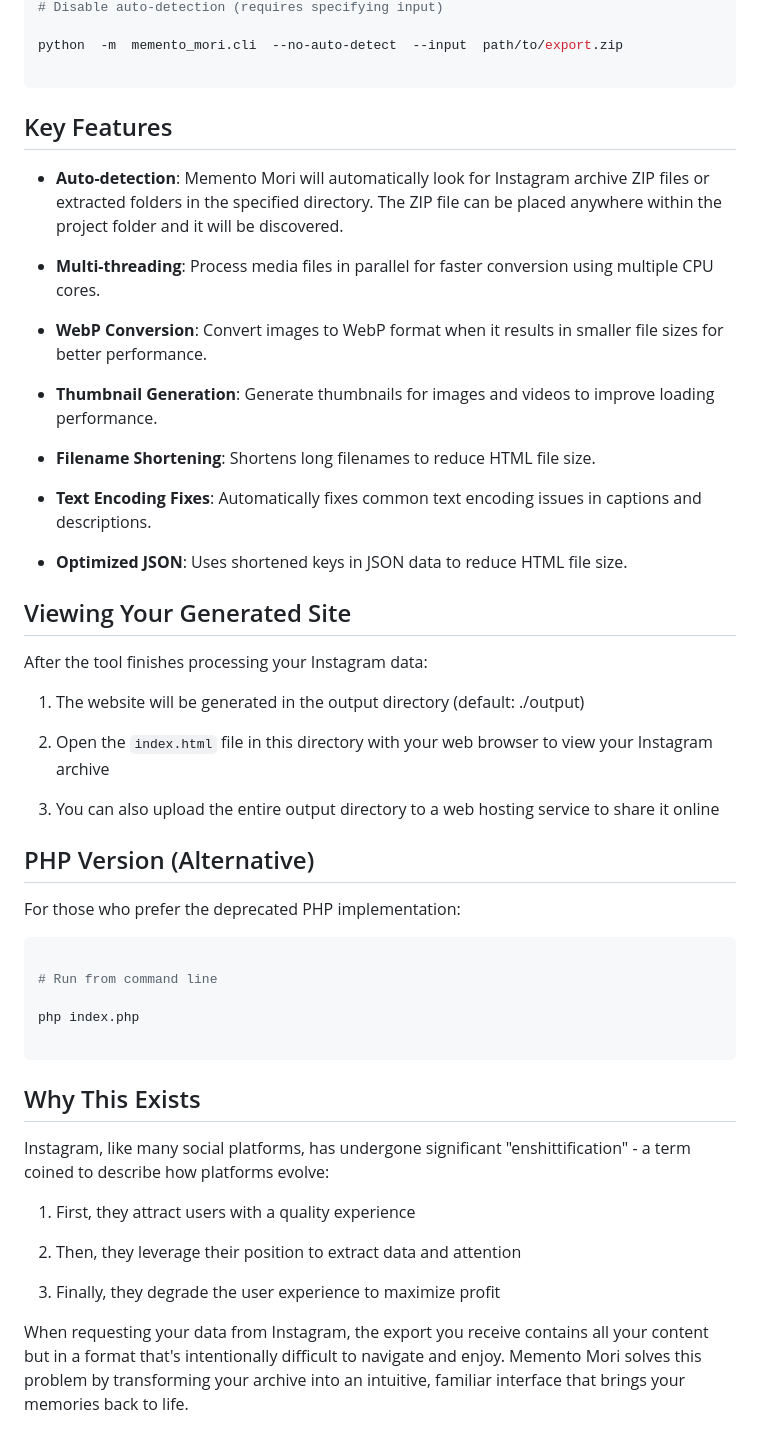
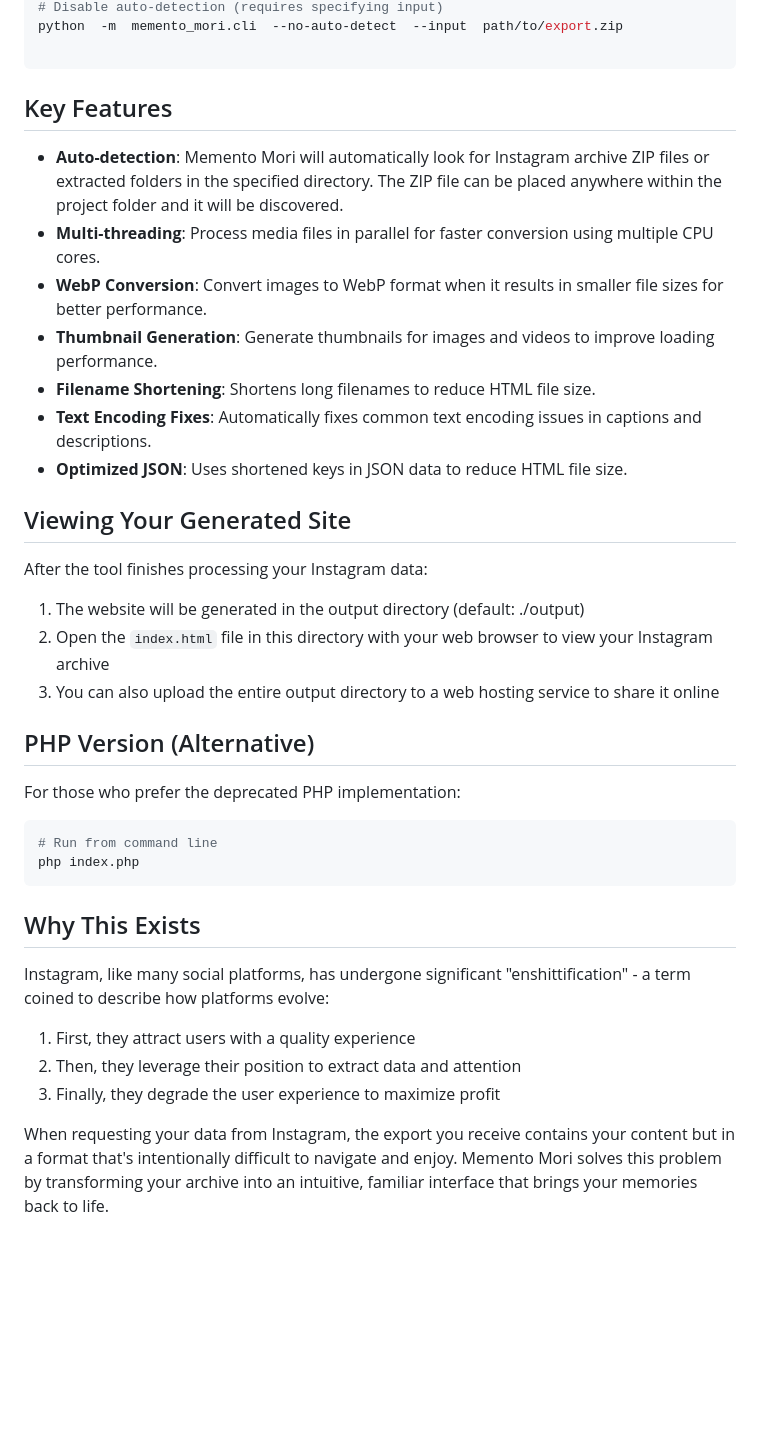
Before and after one commit to greg-randall/memento-mori, a Markdown page: README.md, the part around the change printed below. Rendered like a GitHub page; blank space fills up the shorter version.

Commit message:
Update README.md
fixed markdown spacing

````diff
--- a/README.md
+++ b/README.md
@@ -229,79 +109,35 @@ python  -m  memento_mori.cli  --thumbnail-size  400x400
 # Disable auto-detection (requires specifying input)
-
 python  -m  memento_mori.cli  --no-auto-detect  --input  path/to/export.zip
 
 ```
 
-
-
 ## Key Features
-
-
-
 -  **Auto-detection**: Memento Mori will automatically look for Instagram archive ZIP files or extracted folders in the specified directory. The ZIP file can be placed anywhere within the project folder and it will be discovered.
-
 -  **Multi-threading**: Process media files in parallel for faster conversion using multiple CPU cores.
-
 -  **WebP Conversion**: Convert images to WebP format when it results in smaller file sizes for better performance.
-
 -  **Thumbnail Generation**: Generate thumbnails for images and videos to improve loading performance.
-
 -  **Filename Shortening**: Shortens long filenames to reduce HTML file size.
-
 -  **Text Encoding Fixes**: Automatically fixes common text encoding issues in captions and descriptions.
-
 -  **Optimized JSON**: Uses shortened keys in JSON data to reduce HTML file size.
 
-
-
 ## Viewing Your Generated Site
-
-
-
 After the tool finishes processing your Instagram data:
-
-
-
 1. The website will be generated in the output directory (default: ./output)
-
 2. Open the `index.html` file in this directory with your web browser to view your Instagram archive
-
 3. You can also upload the entire output directory to a web hosting service to share it online
 
-
-
 ## PHP Version (Alternative)
-
-
-
 For those who prefer the deprecated PHP implementation:
-
-
-
 ```bash
-
 # Run from command line
-
 php index.php
-
 ```
 
-
-
 ## Why This Exists
-
-
-
 Instagram, like many social platforms, has undergone significant "enshittification" - a term coined to describe how platforms evolve:
 
-
-
 1. First, they attract users with a quality experience
-
 2. Then, they leverage their position to extract data and attention
-
 3. Finally, they degrade the user experience to maximize profit
 
-
-
-When requesting your data from Instagram, the export you receive contains all your content but in a format that's intentionally difficult to navigate and enjoy. Memento Mori solves this problem by transforming your archive into an intuitive, familiar interface that brings your memories back to life.
+When requesting your data from Instagram, the export you receive contains your content but in a format that's intentionally difficult to navigate and enjoy. Memento Mori solves this problem by transforming your archive into an intuitive, familiar interface that brings your memories back to life.
````
Also changed, not shown: other parts of README.md (+3 -123 lines).
